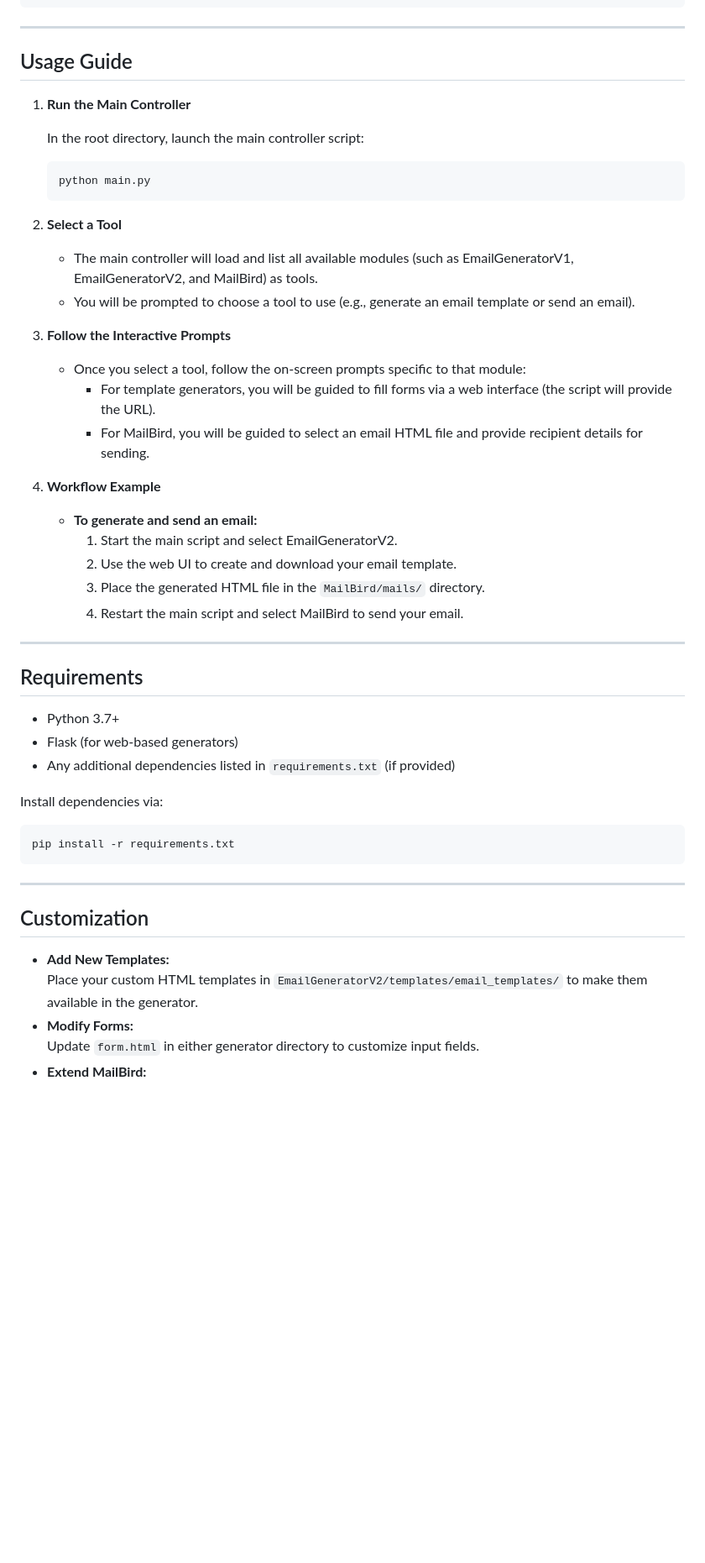
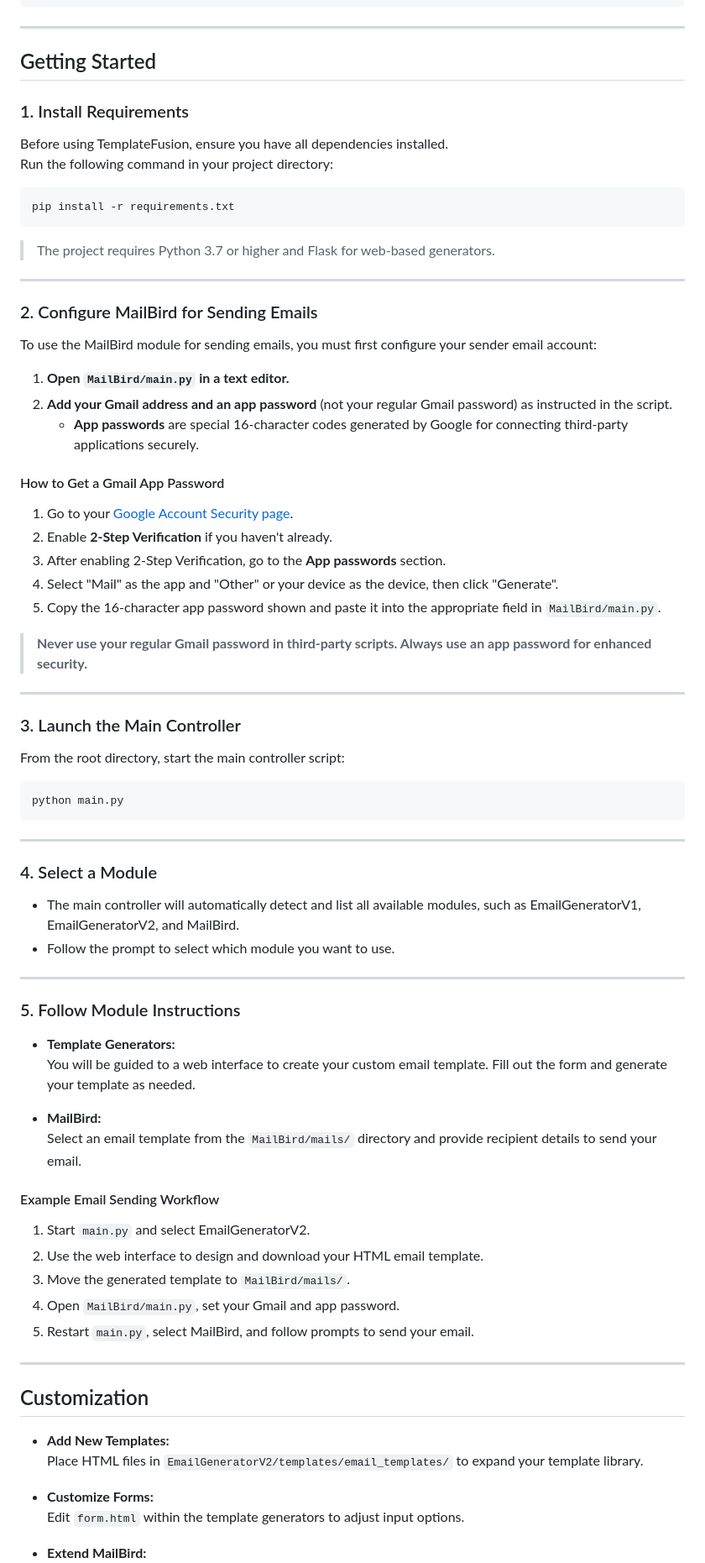
Before and after one commit to zerosocialcode/EmailTemplateGen, a Markdown page: README.md, the part around the change printed below. Shown: that part at 84% size. Drawn GitHub-style; blank space fills up the shorter version.

````diff
--- a/README.md
+++ b/README.md
@@ -66,54 +74,82 @@ TemplateFusion/
 
 ---
 
-## Usage Guide
+## Getting Started
 
-1. **Run the Main Controller**
+### 1. Install Requirements
 
-   In the root directory, launch the main controller script:
+Before using TemplateFusion, ensure you have all dependencies installed.
+Run the following command in your project directory:
 
-   ```bash
-   python main.py
-   ```
+```bash
+pip install -r requirements.txt
+```
 
-2. **Select a Tool**
-
-   - The main controller will load and list all available modules (such as EmailGeneratorV1, EmailGeneratorV2, and MailBird) as tools.
-   - You will be prompted to choose a tool to use (e.g., generate an email template or send an email).
-
-3. **Follow the Interactive Prompts**
-
-   - Once you select a tool, follow the on-screen prompts specific to that module:
-     - For template generators, you will be guided to fill forms via a web interface (the script will provide the URL).
-     - For MailBird, you will be guided to select an email HTML file and provide recipient details for sending.
-
-4. **Workflow Example**
-
-   - **To generate and send an email:**
-     1. Start the main script and select EmailGeneratorV2.
-     2. Use the web UI to create and download your email template.
-     3. Place the generated HTML file in the `MailBird/mails/` directory.
-     4. Restart the main script and select MailBird to send your email.
+> The project requires Python 3.7 or higher and Flask for web-based generators.
 
 ---
 
-## Requirements
+### 2. Configure MailBird for Sending Emails
 
-- Python 3.7+
-- Flask (for web-based generators)
-- Any additional dependencies listed in `requirements.txt` (if provided)
+To use the MailBird module for sending emails, you must first configure your sender email account:
 
-Install dependencies via:
+1. **Open `MailBird/main.py` in a text editor.**
+2. **Add your Gmail address and an app password** (not your regular Gmail password) as instructed in the script.
+   - **App passwords** are special 16-character codes generated by Google for connecting third-party applications securely.
+
+#### How to Get a Gmail App Password
+
+1. Go to your [Google Account Security page](https://myaccount.google.com/security).
+2. Enable **2-Step Verification** if you haven't already.
+3. After enabling 2-Step Verification, go to the **App passwords** section.
+4. Select "Mail" as the app and "Other" or your device as the device, then click "Generate".
+5. Copy the 16-character app password shown and paste it into the appropriate field in `MailBird/main.py`.
+
+> **Never use your regular Gmail password in third-party scripts. Always use an app password for enhanced security.**
+
+---
+
+### 3. Launch the Main Controller
+
+From the root directory, start the main controller script:
+
 ```bash
-pip install -r requirements.txt
+python main.py
 ```
+
+---
+
+### 4. Select a Module
+
+- The main controller will automatically detect and list all available modules, such as EmailGeneratorV1, EmailGeneratorV2, and MailBird.
+- Follow the prompt to select which module you want to use.
+
+---
+
+### 5. Follow Module Instructions
+
+- **Template Generators:**
+  You will be guided to a web interface to create your custom email template. Fill out the form and generate your template as needed.
+
+- **MailBird:**
+  Select an email template from the `MailBird/mails/` directory and provide recipient details to send your email.
+
+#### Example Email Sending Workflow
+
+1. Start `main.py` and select EmailGeneratorV2.
+2. Use the web interface to design and download your HTML email template.
+3. Move the generated template to `MailBird/mails/`.
+4. Open `MailBird/main.py`, set your Gmail and app password.
+5. Restart `main.py`, select MailBird, and follow prompts to send your email.
 
 ---
 
 ## Customization
 
 - **Add New Templates:**
-  Place your custom HTML templates in `EmailGeneratorV2/templates/email_templates/` to make them available in the generator.
-- **Modify Forms:**
-  Update `form.html` in either generator directory to customize input fields.
+  Place HTML files in `EmailGeneratorV2/templates/email_templates/` to expand your template library.
+
+- **Customize Forms:**
+  Edit `form.html` within the template generators to adjust input options.
+
 - **Extend MailBird:**
````
Also changed, not shown: other parts of README.md (+28 -21 lines).
